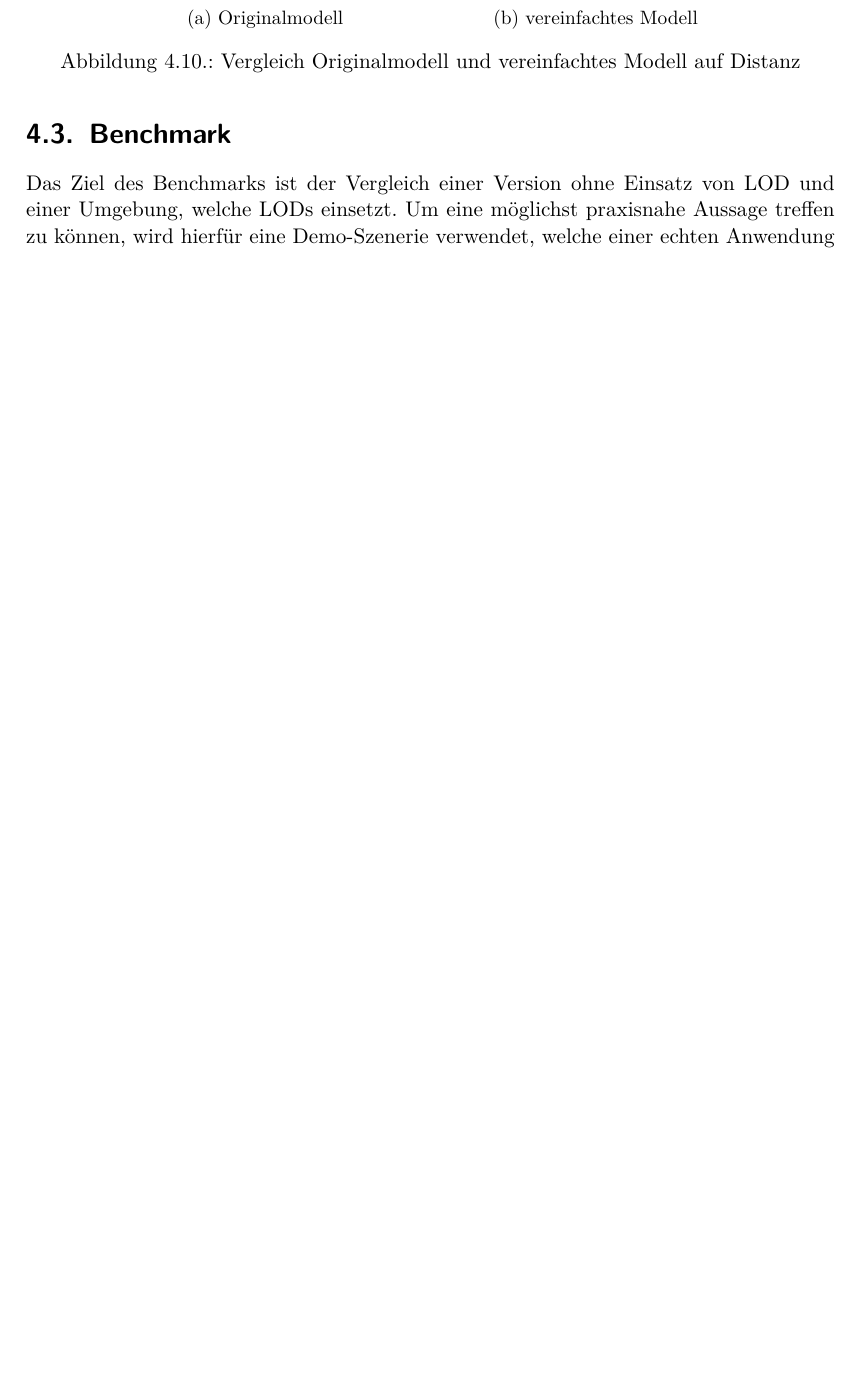
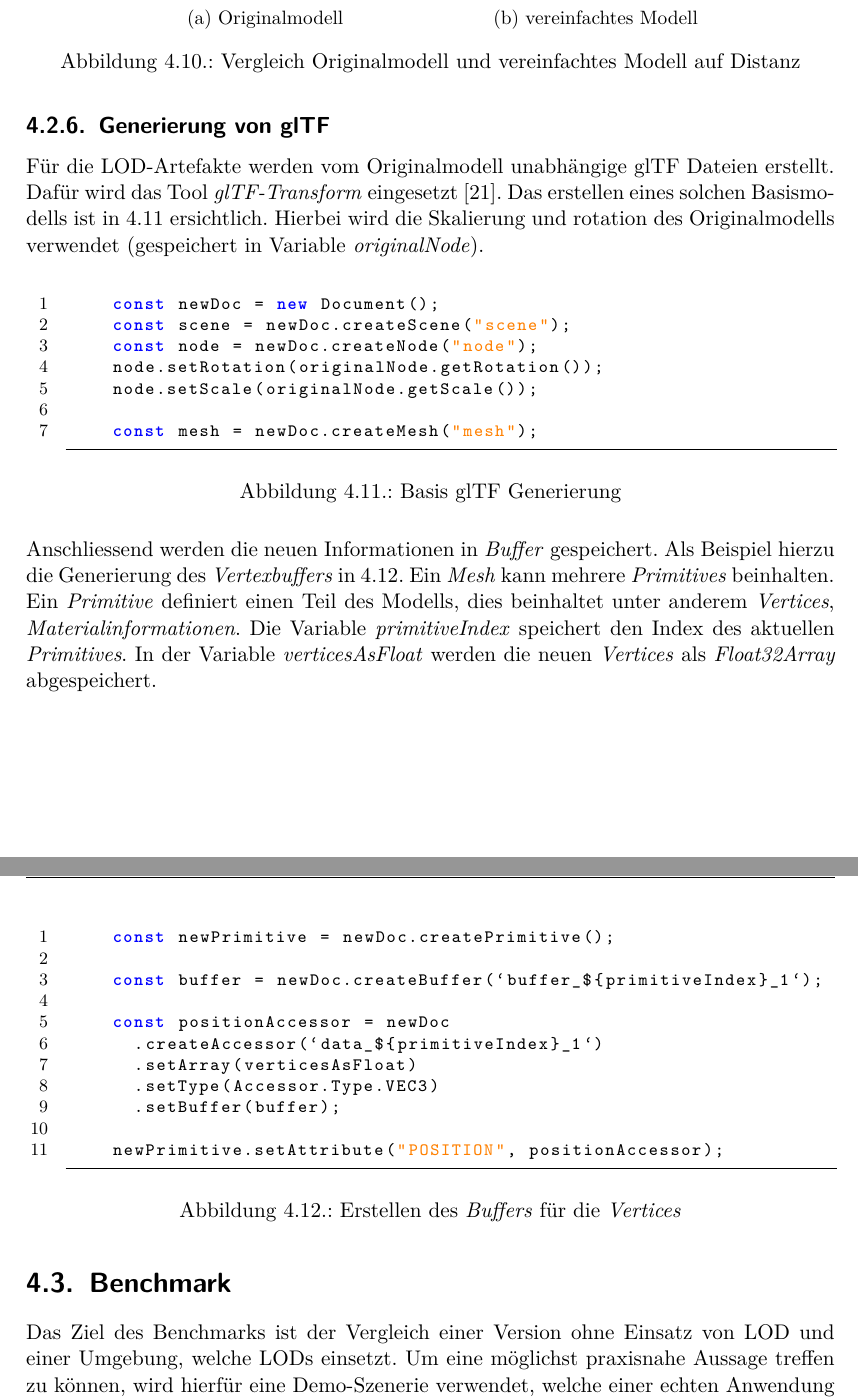
Before and after one commit to kreativwebdesign/lode, a LaTeX document (documentation/report/doc.tex, which reads documentation/report/parts/resultate.tex): part of page 43 of 73 before the commit and two parts of pages 43 and 44 of 74 after it, the two joined at a grey line, cut so that both start at the same text, the shorter picture padded with empty space. Compiled offline with pdfLaTeX; a missing bibliography style is replaced by a similar one.

Commit message:
Add information about gltf-transform

```diff
--- a/documentation/report/parts/resultate.tex
+++ b/documentation/report/parts/resultate.tex
@@ -227,6 +227,44 @@ Bei einer Nahbetrachtung der Modelle sind die Unterschiede klar ersichtlich. Bei
   \label{fig:lodComparisonDistance}
 \end{figure}
 
+\subsection{Generierung von glTF}
+
+Für die LOD-Artefakte werden vom Originalmodell unabhängige glTF Dateien erstellt. Dafür wird das Tool \e{glTF-Transform} eingesetzt \cite{gltfTransform}.
+Das erstellen eines solchen Basismodells ist in \ref{code:gltfTransform} ersichtlich. Hierbei wird die Skalierung und rotation des Originalmodells verwendet (gespeichert in Variable \e{originalNode}).
+
+\begin{figure}[H]
+  \begin{lstlisting}[style=JavaScript]
+    const newDoc = new Document();
+    const scene = newDoc.createScene("scene");
+    const node = newDoc.createNode("node");
+    node.setRotation(originalNode.getRotation());
+    node.setScale(originalNode.getScale());
+
+    const mesh = newDoc.createMesh("mesh");
+  \end{lstlisting}
+  \caption{Basis glTF Generierung}
+  \label{code:gltfTransform}
+\end{figure}
+
+Anschliessend werden die neuen Informationen in \e{Buffer} gespeichert. Als Beispiel hierzu die Generierung des \e{Vertexbuffers} in \ref{code:bufferCreation}. Ein \e{Mesh} kann mehrere \e{Primitives} beinhalten. Ein \e{Primitive} definiert einen Teil des Modells, dies beinhaltet unter anderem \e{Vertices}, \e{Materialinformationen}. Die Variable \e{primitiveIndex} speichert den Index des aktuellen \e{Primitives}. In der Variable \e{verticesAsFloat} werden die neuen \e{Vertices} als \e{Float32Array} abgespeichert.
+
+\begin{figure}[H]
+  \begin{lstlisting}[style=JavaScript]
+    const newPrimitive = newDoc.createPrimitive();
+
+    const buffer = newDoc.createBuffer(`buffer_${primitiveIndex}_1`);
+
+    const positionAccessor = newDoc
+      .createAccessor(`data_${primitiveIndex}_1`)
+      .setArray(verticesAsFloat)
+      .setType(Accessor.Type.VEC3)
+      .setBuffer(buffer);
+
+    newPrimitive.setAttribute("POSITION", positionAccessor);
+  \end{lstlisting}
+  \caption{Erstellen des \e{Buffers} für die \e{Vertices}}
+  \label{code:bufferCreation}
+\end{figure}
 \section{Benchmark}
 
 Das Ziel des Benchmarks ist der Vergleich einer Version ohne Einsatz von LOD und einer Umgebung, welche LODs einsetzt. Um eine möglichst praxisnahe Aussage treffen zu können, wird hierfür eine Demo-Szenerie verwendet, welche einer echten Anwendung so nah wie möglich kommt. Somit wird gewährleistet, dass es nicht nur in der Theorie einen Nutzen für LODs gibt, sondern dieser in der Praxis vorhanden ist.
```
Also changed, not shown: documentation/report/doc.bib (+8 -0 lines).
